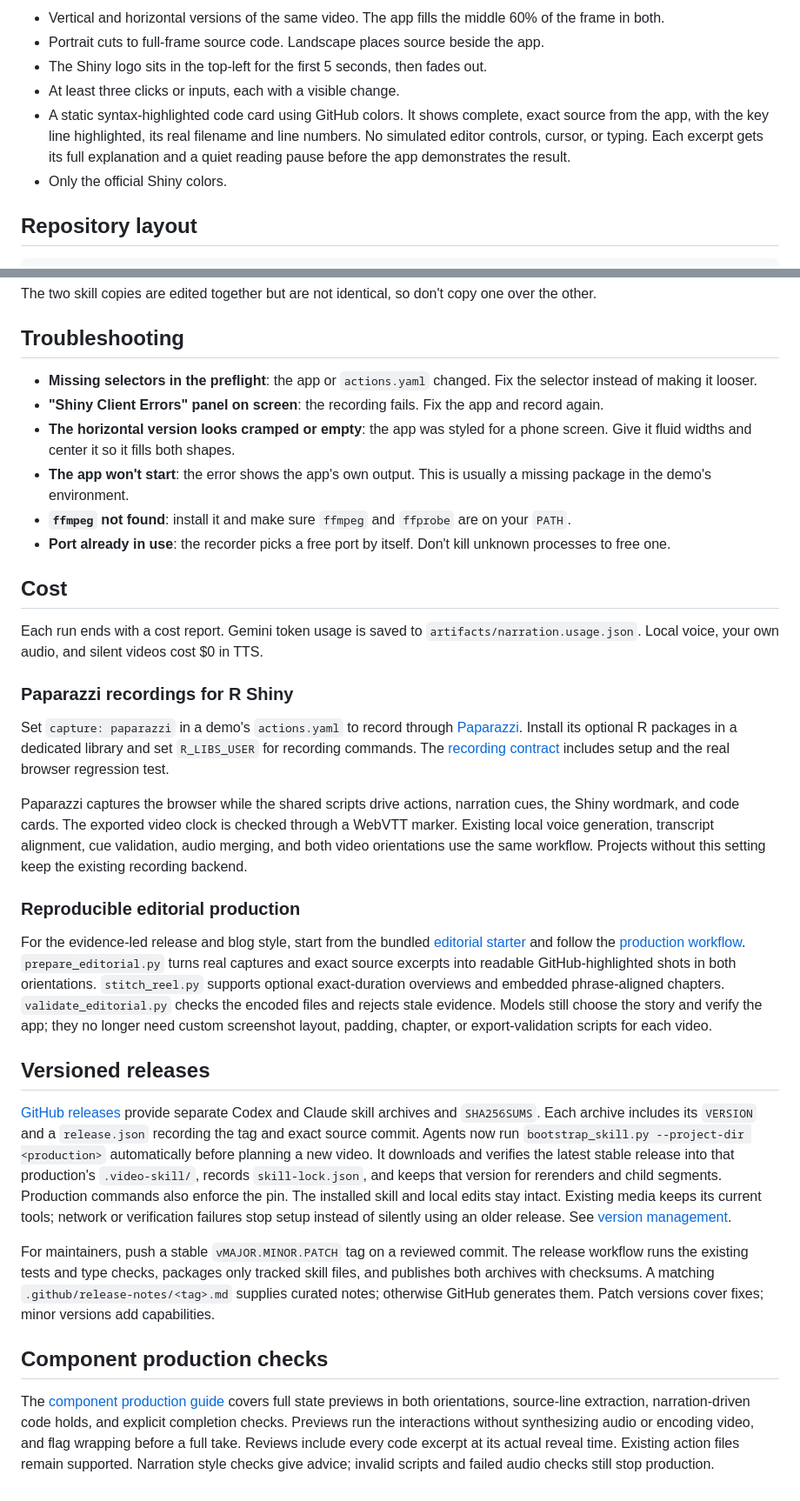
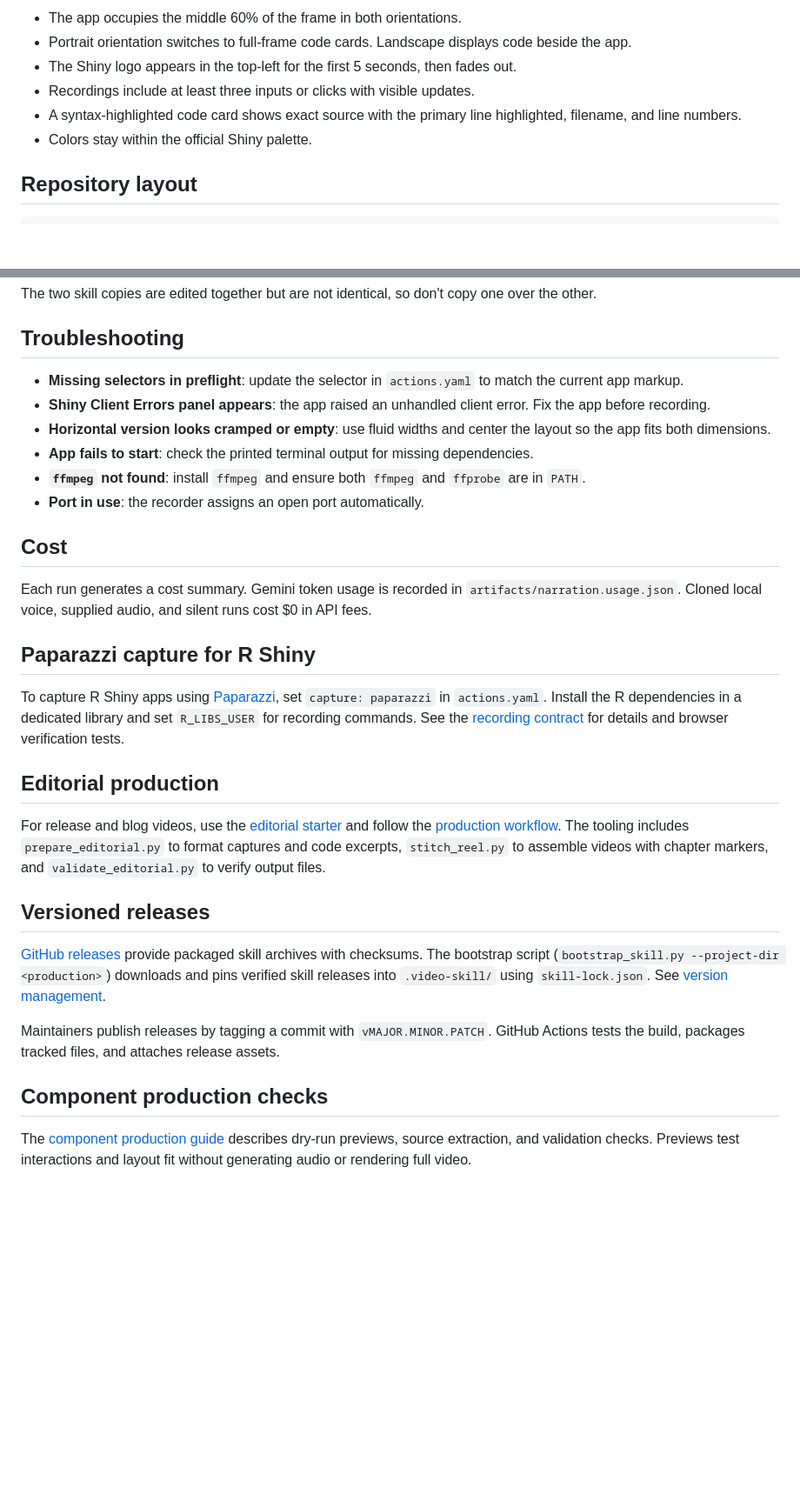
Before and after one commit to karangattu/shiny-component-shorts, a Markdown page: README.md, 2 parts joined by grey strips. Shown at 87% size. GitHub-like rendering; blank space fills up the shorter version.

Commit message:
docs(readme): humanize prose and remove AI writing patterns

```diff
--- a/README.md
+++ b/README.md
@@ -81,10 +81,10 @@ Standalone component recordings use these composition rules:
 
-- Vertical and horizontal versions of the same video. The app fills the middle 60% of the frame in both.
-- Portrait cuts to full-frame source code. Landscape places source beside the app.
-- The Shiny logo sits in the top-left for the first 5 seconds, then fades out.
-- At least three clicks or inputs, each with a visible change.
-- A static syntax-highlighted code card using GitHub colors. It shows complete, exact source from the app, with the key line highlighted, its real filename and line numbers. No simulated editor controls, cursor, or typing. Each excerpt gets its full explanation and a quiet reading pause before the app demonstrates the result.
-- Only the official Shiny colors.
+- The app occupies the middle 60% of the frame in both orientations.
+- Portrait orientation switches to full-frame code cards. Landscape displays code beside the app.
+- The Shiny logo appears in the top-left for the first 5 seconds, then fades out.
+- Recordings include at least three inputs or clicks with visible updates.
+- A syntax-highlighted code card shows exact source with the primary line highlighted, filename, and line numbers.
+- Colors stay within the official Shiny palette.
 
 ## Repository layout
 
@@ -103,62 +103,31 @@ The two skill copies are edited together but are not identical, so don't copy on
 
 ## Troubleshooting
 
-- **Missing selectors in the preflight**: the app or `actions.yaml` changed. Fix the selector instead of making it looser.
-- **"Shiny Client Errors" panel on screen**: the recording fails. Fix the app and record again.
-- **The horizontal version looks cramped or empty**: the app was styled for a phone screen. Give it fluid widths and center it so it fills both shapes.
-- **The app won't start**: the error shows the app's own output. This is usually a missing package in the demo's environment.
-- **`ffmpeg` not found**: install it and make sure `ffmpeg` and `ffprobe` are on your `PATH`.
-- **Port already in use**: the recorder picks a free port by itself. Don't kill unknown processes to free one.
+- **Missing selectors in preflight**: update the selector in `actions.yaml` to match the current app markup.
+- **Shiny Client Errors panel appears**: the app raised an unhandled client error. Fix the app before recording.
+- **Horizontal version looks cramped or empty**: use fluid widths and center the layout so the app fits both dimensions.
+- **App fails to start**: check the printed terminal output for missing dependencies.
+- **`ffmpeg` not found**: install `ffmpeg` and ensure both `ffmpeg` and `ffprobe` are in `PATH`.
+- **Port in use**: the recorder assigns an open port automatically.
 
 ## Cost
 
-Each run ends with a cost report. Gemini token usage is saved to `artifacts/narration.usage.json`. Local voice, your own audio, and silent videos cost $0 in TTS.
+Each run generates a cost summary. Gemini token usage is recorded in `artifacts/narration.usage.json`. Cloned local voice, supplied audio, and silent runs cost $0 in API fees.
 
-### Paparazzi recordings for R Shiny
+## Paparazzi capture for R Shiny
 
-Set `capture: paparazzi` in a demo's `actions.yaml` to record through
-[Paparazzi](https://posit-dev.github.io/paparazzi/). Install its optional R
-packages in a dedicated library and set `R_LIBS_USER` for recording commands.
-The [recording contract](.agents/skills/shiny-component-shorts/references/recording-contract.md#paparazzi-capture-for-r-shiny)
-includes setup and the real browser regression test.
+To capture R Shiny apps using [Paparazzi](https://posit-dev.github.io/paparazzi/), set `capture: paparazzi` in `actions.yaml`. Install the R dependencies in a dedicated library and set `R_LIBS_USER` for recording commands. See the [recording contract](.agents/skills/shiny-component-shorts/references/recording-contract.md#paparazzi-capture-for-r-shiny) for details and browser verification tests.
 
-Paparazzi captures the browser while the shared scripts drive actions, narration
-cues, the Shiny wordmark, and code cards. The exported video clock is checked through
-a WebVTT marker. Existing local voice generation, transcript alignment, cue
-validation, audio merging, and both video orientations use the same workflow.
-Projects without this setting keep the existing recording backend.
+## Editorial production
 
-### Reproducible editorial production
-
-For the evidence-led release and blog style, start from the bundled
-[editorial starter](.agents/skills/shiny-component-shorts/assets/editorial-starter/)
-and follow the [production workflow](.agents/skills/shiny-component-shorts/references/editorial-production.md).
-`prepare_editorial.py` turns real captures and exact source excerpts into readable
-GitHub-highlighted shots in both orientations. `stitch_reel.py` supports optional
-exact-duration overviews and embedded phrase-aligned chapters.
-`validate_editorial.py` checks the encoded files and rejects stale evidence.
-Models still choose the story and verify the app; they no longer need custom
-screenshot layout, padding, chapter, or export-validation scripts for each video.
+For release and blog videos, use the [editorial starter](.agents/skills/shiny-component-shorts/assets/editorial-starter/) and follow the [production workflow](.agents/skills/shiny-component-shorts/references/editorial-production.md). The tooling includes `prepare_editorial.py` to format captures and code excerpts, `stitch_reel.py` to assemble videos with chapter markers, and `validate_editorial.py` to verify output files.
 
 ## Versioned releases
 
-[GitHub releases](https://github.com/karangattu/shiny-component-shorts/releases) provide
-separate Codex and Claude skill archives and `SHA256SUMS`. Each archive includes
-its `VERSION` and a `release.json` recording the tag and exact source commit.
-Agents now run `bootstrap_skill.py --project-dir <production>` automatically before
-planning a new video. It downloads and verifies the latest stable release into
-that production's `.video-skill/`, records `skill-lock.json`, and keeps that version
-for rerenders and child segments. Production commands also enforce the pin.
-The installed skill and local edits stay intact. Existing media keeps its current
-tools; network or verification failures stop setup instead of silently using an
-older release. See [version management](.agents/skills/shiny-component-shorts/references/version-management.md).
+[GitHub releases](https://github.com/karangattu/shiny-component-shorts/releases) provide packaged skill archives with checksums. The bootstrap script (`bootstrap_skill.py --project-dir <production>`) downloads and pins verified skill releases into `.video-skill/` using `skill-lock.json`. See [version management](.agents/skills/shiny-component-shorts/references/version-management.md).
 
-For maintainers, push a stable `vMAJOR.MINOR.PATCH` tag on a reviewed commit.
-The release workflow runs the existing tests and type checks, packages only
-tracked skill files, and publishes both archives with checksums. A matching
-`.github/release-notes/<tag>.md` supplies curated notes; otherwise GitHub generates
-them. Patch versions cover fixes; minor versions add capabilities.
+Maintainers publish releases by tagging a commit with `vMAJOR.MINOR.PATCH`. GitHub Actions tests the build, packages tracked files, and attaches release assets.
 
 ## Component production checks
 
-The [component production guide](.agents/skills/shiny-component-shorts/references/component-production.md) covers full state previews in both orientations, source-line extraction, narration-driven code holds, and explicit completion checks. Previews run the interactions without synthesizing audio or encoding video, and flag wrapping before a full take. Reviews include every code excerpt at its actual reveal time. Existing action files remain supported. Narration style checks give advice; invalid scripts and failed audio checks still stop production.
+The [component production guide](.agents/skills/shiny-component-shorts/references/component-production.md) describes dry-run previews, source extraction, and validation checks. Previews test interactions and layout fit without generating audio or rendering full video.
```
Also changed, not shown: other parts of README.md (+21 -21 lines).
